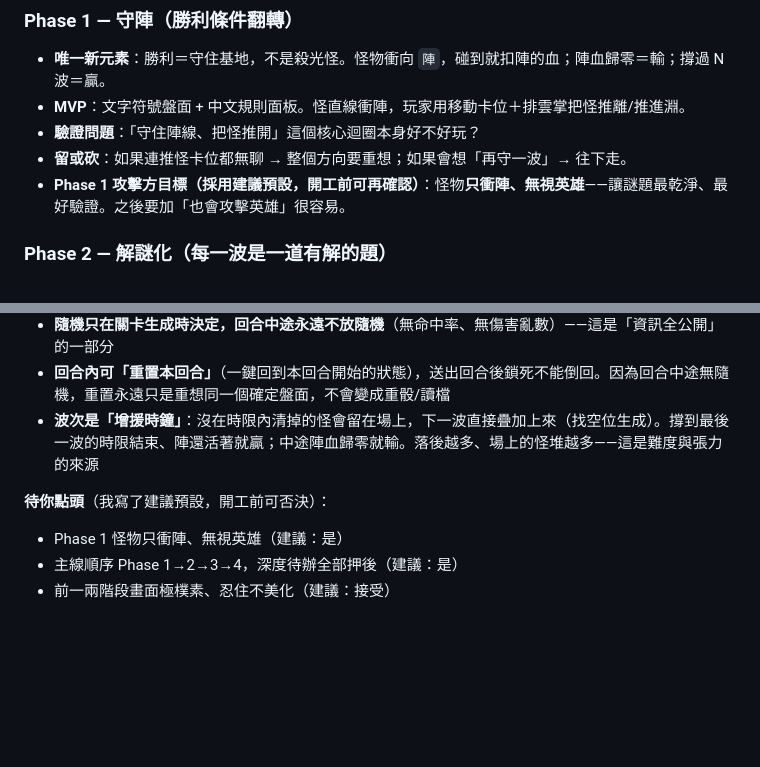
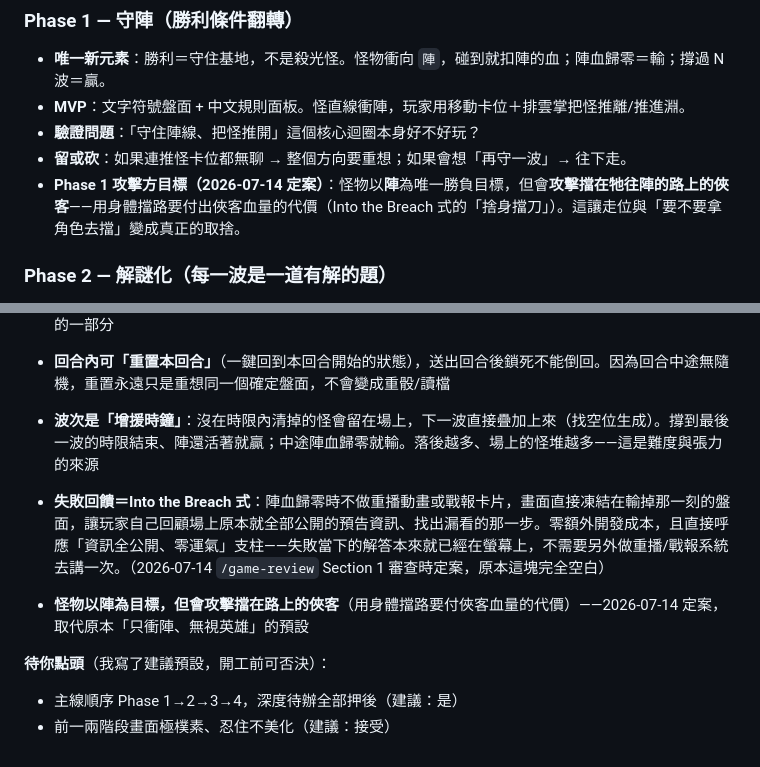
Before and after one commit to jesstsai0127/puzzlevault, a Markdown page: design/roadmap.md, 2 parts joined by grey strips. GitHub-like rendering; blank space fills up the shorter version.

Commit message:
docs: lock reinforce-on-clock model and blocker-attack targeting in roadmap

```diff
--- a/design/roadmap.md
+++ b/design/roadmap.md
@@ -83,7 +83,7 @@
 - **MVP**：文字符號盤面 + 中文規則面板。怪直線衝陣，玩家用移動卡位＋排雲掌把怪推離/推進淵。
 - **驗證問題**：「守住陣線、把怪推開」這個核心迴圈本身好不好玩？
 - **留或砍**：如果連推怪卡位都無聊 → 整個方向要重想；如果會想「再守一波」→ 往下走。
-- **Phase 1 攻擊方目標（採用建議預設，開工前可再確認）**：怪物**只衝陣、無視英雄**——讓謎題最乾淨、最好驗證。之後要加「也會攻擊英雄」很容易。
+- **Phase 1 攻擊方目標（2026-07-14 定案）**：怪物以**陣**為唯一勝負目標，但會**攻擊擋在牠往陣的路上的俠客**——用身體擋路要付出俠客血量的代價（Into the Breach 式的「捨身擋刀」）。這讓走位與「要不要拿角色去擋」變成真正的取捨。
 
 ### Phase 2 — 解謎化（每一波是一道有解的題）
 - **唯一新元素**：手工設計的謎題波次，保證「這一波一定有一組操作能把傷害完全擋掉」，資源故意剛好夠。
@@ -175,8 +175,10 @@
 - **隨機只在關卡生成時決定，回合中途永遠不放隨機**（無命中率、無傷害亂數）——這是「資訊全公開」的一部分
 - **回合內可「重置本回合」**（一鍵回到本回合開始的狀態），送出回合後鎖死不能倒回。因為回合中途無隨機，重置永遠只是重想同一個確定盤面，不會變成重骰/讀檔
 - **波次是「增援時鐘」**：沒在時限內清掉的怪會留在場上，下一波直接疊加上來（找空位生成）。撐到最後一波的時限結束、陣還活著就贏；中途陣血歸零就輸。落後越多、場上的怪堆越多——這是難度與張力的來源
+- **失敗回饋＝Into the Breach 式**：陣血歸零時不做重播動畫或戰報卡片，畫面直接凍結在輸掉那一刻的盤面，讓玩家自己回顧場上原本就全部公開的預告資訊、找出漏看的那一步。零額外開發成本，且直接呼應「資訊全公開、零運氣」支柱——失敗當下的解答本來就已經在螢幕上，不需要另外做重播/戰報系統去講一次。（2026-07-14 `/game-review` Section 1 審查時定案，原本這塊完全空白）
+
+- **怪物以陣為目標，但會攻擊擋在路上的俠客**（用身體擋路要付俠客血量的代價）——2026-07-14 定案，取代原本「只衝陣、無視英雄」的預設
 
 **待你點頭**（我寫了建議預設，開工前可否決）：
-- Phase 1 怪物只衝陣、無視英雄（建議：是）
 - 主線順序 Phase 1→2→3→4，深度待辦全部押後（建議：是）
 - 前一兩階段畫面極樸素、忍住不美化（建議：接受）
```
